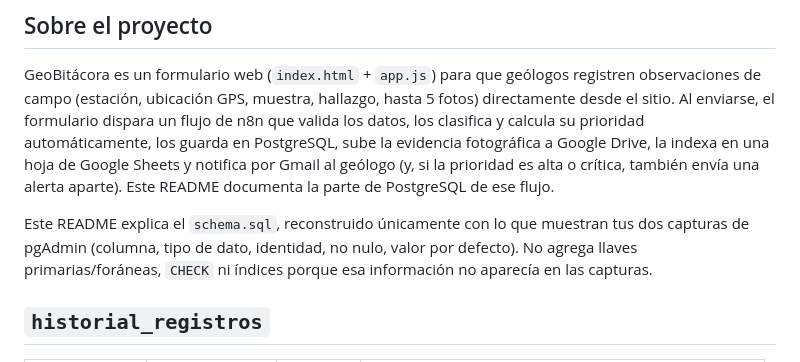
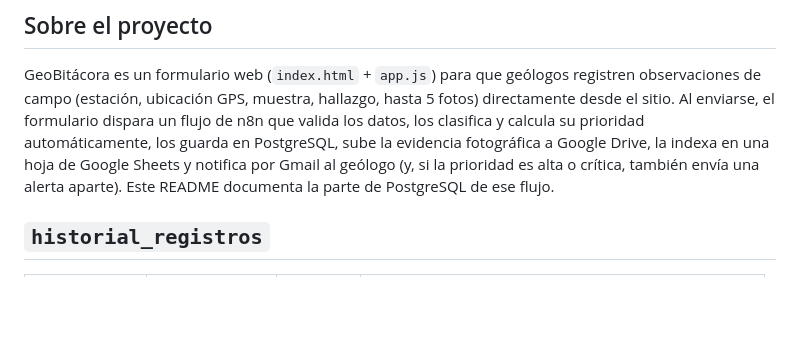
Before and after one commit to yuritrojasmantilla/N8N-Automatizacion-Libreta_Campo, a Markdown page: README.md, the part around the change. Drawn GitHub-style; blank space fills up the shorter version.

Commit message:
README
Document the PostgreSQL part of the project and clarify the schema details.

```diff
--- a/README.md
+++ b/README.md
@@ -3,8 +3,6 @@
 ## Sobre el proyecto
 
 GeoBitácora es un formulario web (`index.html` + `app.js`) para que geólogos registren observaciones de campo (estación, ubicación GPS, muestra, hallazgo, hasta 5 fotos) directamente desde el sitio. Al enviarse, el formulario dispara un flujo de n8n que valida los datos, los clasifica y calcula su prioridad automáticamente, los guarda en PostgreSQL, sube la evidencia fotográfica a Google Drive, la indexa en una hoja de Google Sheets y notifica por Gmail al geólogo (y, si la prioridad es alta o crítica, también envía una alerta aparte). Este README documenta la parte de PostgreSQL de ese flujo.
-
-Este README explica el `schema.sql`, reconstruido únicamente con lo que muestran tus dos capturas de pgAdmin (columna, tipo de dato, identidad, no nulo, valor por defecto). No agrega llaves primarias/foráneas, `CHECK` ni índices porque esa información no aparecía en las capturas.
 
 ## `historial_registros`
 
```
